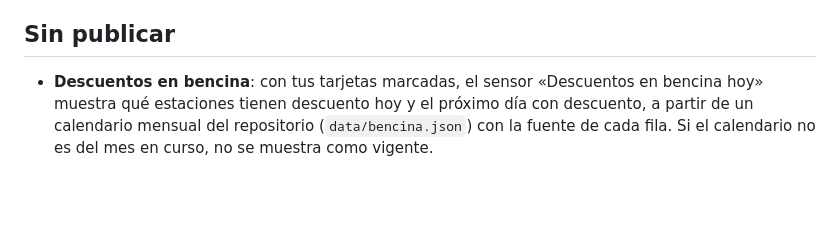
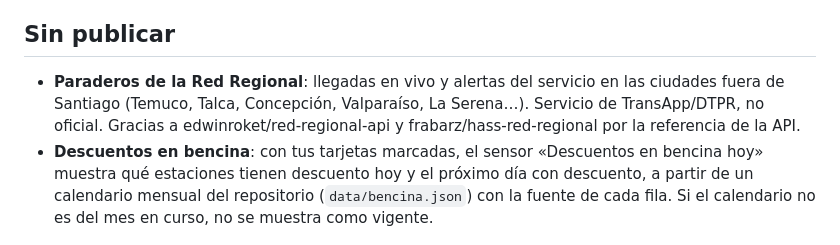
Before and after one commit to Ctuna89/navaja-chilena-HA, a Markdown page: CHANGELOG.md, the part around the change. Rendered like a GitHub page; blank space fills up the shorter version.

```diff
--- a/CHANGELOG.md
+++ b/CHANGELOG.md
@@ -5,6 +5,7 @@ El número de versión vive en `custom_components/navaja_chilena/manifest.json`;
 
 ## Sin publicar
 
+- **Paraderos de la Red Regional**: llegadas en vivo y alertas del servicio en las ciudades fuera de Santiago (Temuco, Talca, Concepción, Valparaíso, La Serena…). Servicio de TransApp/DTPR, no oficial. Gracias a edwinroket/red-regional-api y frabarz/hass-red-regional por la referencia de la API.
 - **Descuentos en bencina**: con tus tarjetas marcadas, el sensor «Descuentos en bencina hoy» muestra qué estaciones tienen descuento hoy y el próximo día con descuento, a partir de un calendario mensual del repositorio (`data/bencina.json`) con la fuente de cada fila. Si el calendario no es del mes en curso, no se muestra como vigente.
 
 ## 2.10.0
```
Also changed, not shown: README.md (+42 -0 lines), docs/img/paraderos-regional.png (added), 15 other files.
